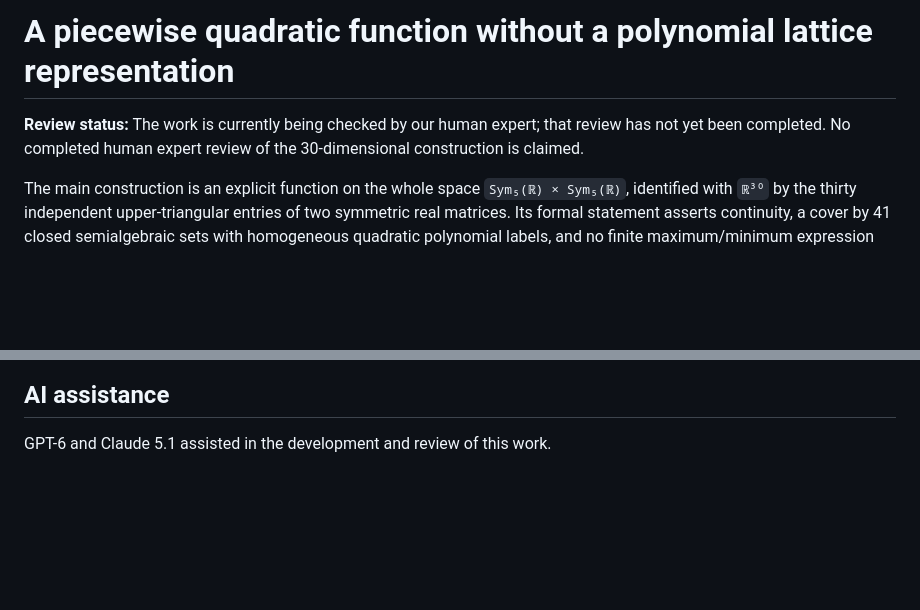
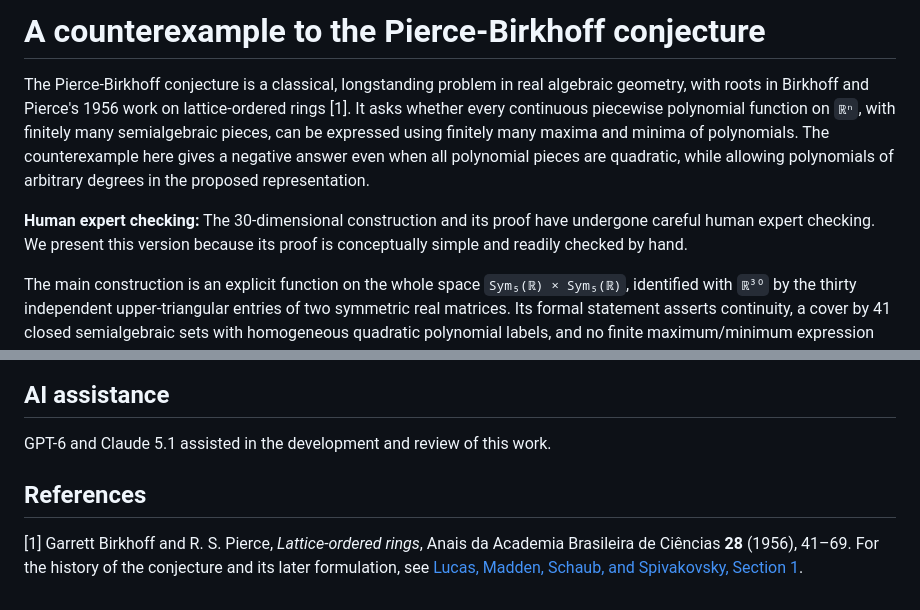
Before and after one commit to 7pocheR/Pierce-Birkhoff, a Markdown page: README.md, 2 parts joined by grey strips. GitHub-like rendering; blank space fills up the shorter version.

Commit message:
Clarify expert checking and historical significance of the counterexample

```diff
--- a/README.md
+++ b/README.md
@@ -1,8 +1,17 @@
-# A piecewise quadratic function without a polynomial lattice representation
+# A counterexample to the Pierce-Birkhoff conjecture
 
-**Review status:** The work is currently being checked by our human expert;
-that review has not yet been completed. No completed human expert review of
-the 30-dimensional construction is claimed.
+The Pierce-Birkhoff conjecture is a classical, longstanding problem in real
+algebraic geometry, with roots in Birkhoff and Pierce's 1956 work on
+lattice-ordered rings [1]. It asks whether every continuous piecewise
+polynomial function on `ℝⁿ`, with finitely many semialgebraic pieces, can be
+expressed using finitely many maxima and minima of polynomials. The
+counterexample here gives a negative answer even when all polynomial pieces
+are quadratic, while allowing polynomials of arbitrary degrees in the
+proposed representation.
+
+**Human expert checking:** The 30-dimensional construction and its proof have
+undergone careful human expert checking. We present this version because its
+proof is conceptually simple and readily checked by hand.
 
 The main construction is an explicit function on the whole space
 `Sym₅(ℝ) × Sym₅(ℝ)`, identified with `ℝ³⁰` by the thirty independent
@@ -82,3 +91,10 @@ independent kernel implementation are separate matters.
 ## AI assistance
 
 GPT-6 and Claude 5.1 assisted in the development and review of this work.
+
+## References
+
+[1] Garrett Birkhoff and R. S. Pierce, *Lattice-ordered rings*,
+Anais da Academia Brasileira de Ciências **28** (1956), 41–69.
+For the history of the conjecture and its later formulation, see
+[Lucas, Madden, Schaub, and Spivakovsky, Section 1](https://arxiv.org/pdf/math/0601671).
```
